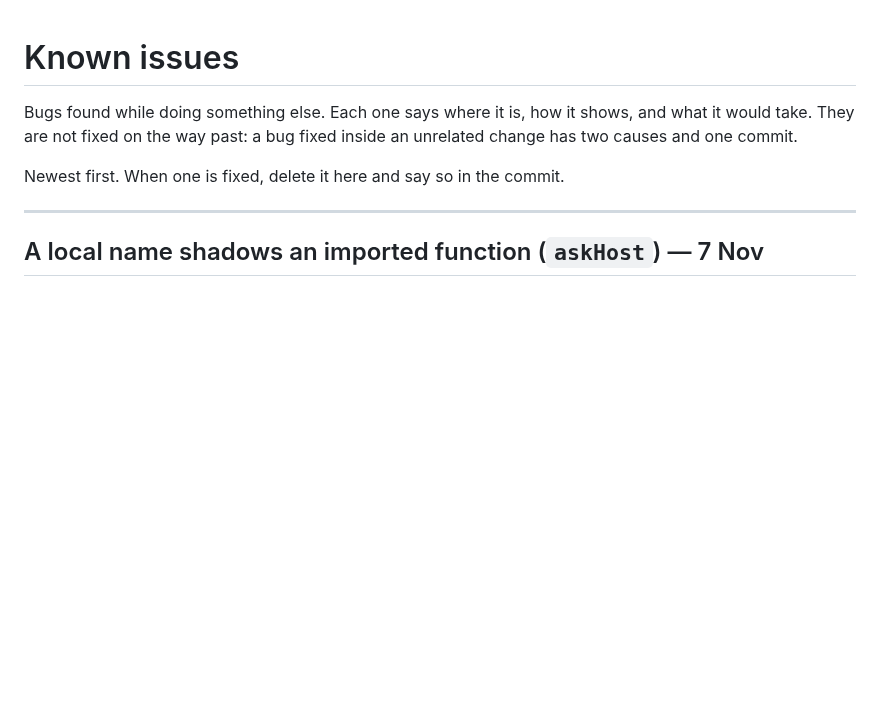
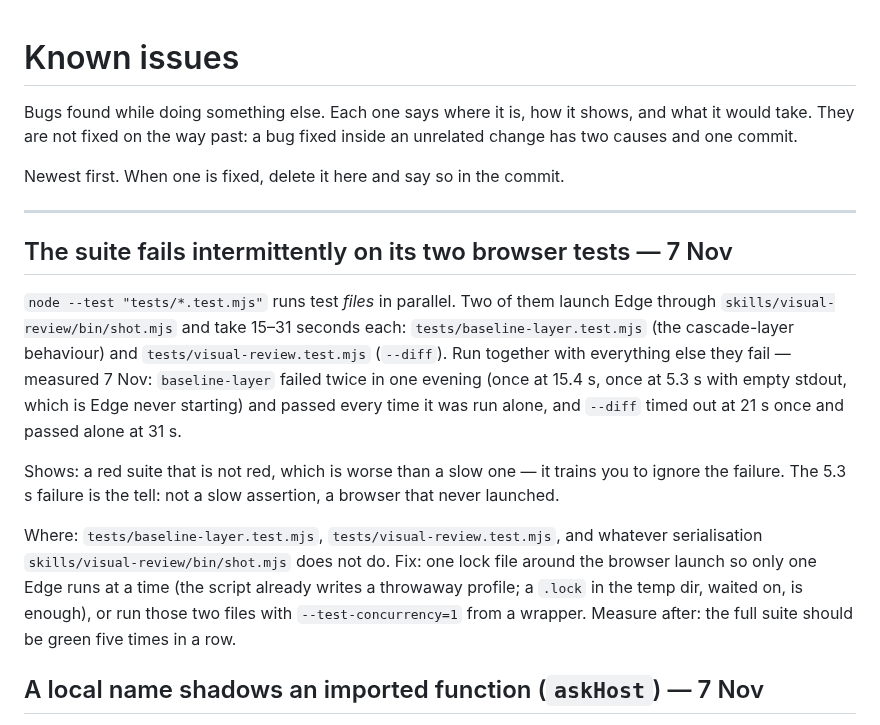
Before and after one commit to DarkDvr/Synapse, a Markdown page: docs/known-issues.md, the part around the change. Rendered like a GitHub page; blank space fills up the shorter version.

Commit message:
Known issue: the suite fails intermittently on its two browser tests
Measured twice in one evening: baseline-layer failed at 15.4s and at 5.3s with
empty stdout (Edge never started) and passed alone; --diff timed out once at
21s and passed alone at 31s. The 5.3s failure is the tell — not a slow
assertion, a browser that never launched.

A red suite that is not red trains you to ignore it, so this is filed with the
fix (a lock around the browser launch, or --test-concurrency=1 for those two
files) rather than shrugged at.

```diff
--- a/docs/known-issues.md
+++ b/docs/known-issues.md
@@ -7,6 +7,27 @@ unrelated change has two causes and one commit.
 Newest first. When one is fixed, delete it here and say so in the commit.
 
 ---
+
+## The suite fails intermittently on its two browser tests — 7 Nov
+
+`node --test "tests/*.test.mjs"` runs test *files* in parallel. Two of them launch
+Edge through `skills/visual-review/bin/shot.mjs` and take 15–31 seconds each:
+`tests/baseline-layer.test.mjs` (the cascade-layer behaviour) and
+`tests/visual-review.test.mjs` (`--diff`). Run together with everything else they
+fail — measured 7 Nov: `baseline-layer` failed twice in one evening (once at 15.4 s,
+once at 5.3 s with empty stdout, which is Edge never starting) and passed every time
+it was run alone, and `--diff` timed out at 21 s once and passed alone at 31 s.
+
+Shows: a red suite that is not red, which is worse than a slow one — it trains you to
+ignore the failure. The 5.3 s failure is the tell: not a slow assertion, a browser
+that never launched.
+
+Where: `tests/baseline-layer.test.mjs`, `tests/visual-review.test.mjs`, and whatever
+serialisation `skills/visual-review/bin/shot.mjs` does not do.
+Fix: one lock file around the browser launch so only one Edge runs at a time (the
+script already writes a throwaway profile; a `.lock` in the temp dir, waited on, is
+enough), or run those two files with `--test-concurrency=1` from a wrapper. Measure
+after: the full suite should be green five times in a row.
 
 ## A local name shadows an imported function (`askHost`) — 7 Nov
 
```
